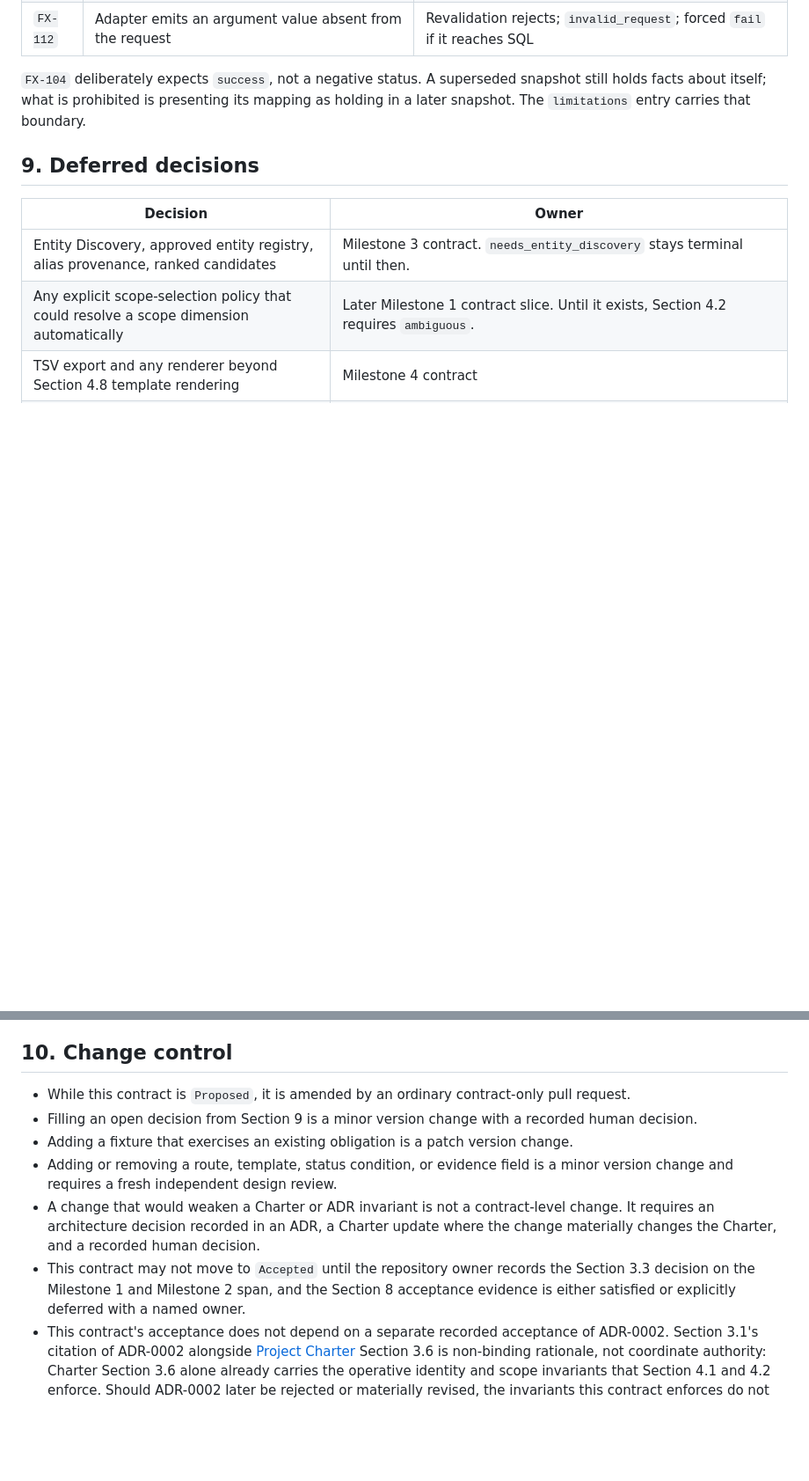
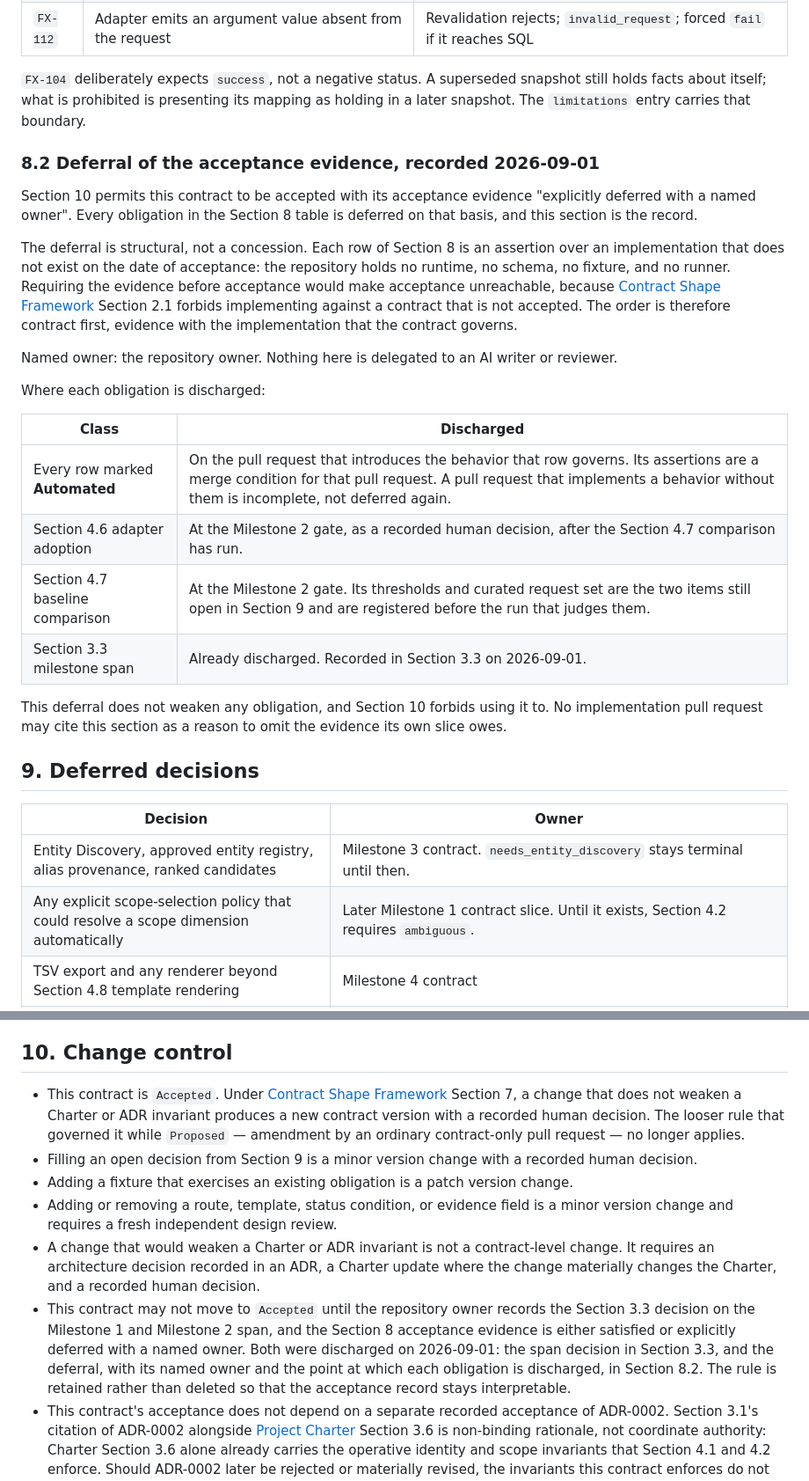
Before and after one commit to OKJ1105/evidence-first-rag, a Markdown page: docs/contracts/mvp-v0.1.md, 2 parts joined by grey strips. Shown at 88% size. Drawn GitHub-style; blank space fills up the shorter version.

```diff
--- a/docs/contracts/mvp-v0.1.md
+++ b/docs/contracts/mvp-v0.1.md
@@ -382,6 +392,25 @@ Every fixture uses `SAMPLE_*` identifiers only. Every status family in Section 5
 
 `FX-104` deliberately expects `success`, not a negative status. A superseded snapshot still holds facts about itself; what is prohibited is presenting its mapping as holding in a later snapshot. The `limitations` entry carries that boundary.
 
+### 8.2 Deferral of the acceptance evidence, recorded 2026-09-01
+
+Section 10 permits this contract to be accepted with its acceptance evidence "explicitly deferred with a named owner". Every obligation in the Section 8 table is deferred on that basis, and this section is the record.
+
+The deferral is structural, not a concession. Each row of Section 8 is an assertion over an implementation that does not exist on the date of acceptance: the repository holds no runtime, no schema, no fixture, and no runner. Requiring the evidence before acceptance would make acceptance unreachable, because [Contract Shape Framework](README.md) Section 2.1 forbids implementing against a contract that is not accepted. The order is therefore contract first, evidence with the implementation that the contract governs.
+
+Named owner: the repository owner. Nothing here is delegated to an AI writer or reviewer.
+
+Where each obligation is discharged:
+
+| Class | Discharged |
+| --- | --- |
+| Every row marked **Automated** | On the pull request that introduces the behavior that row governs. Its assertions are a merge condition for that pull request. A pull request that implements a behavior without them is incomplete, not deferred again. |
+| Section 4.6 adapter adoption | At the Milestone 2 gate, as a recorded human decision, after the Section 4.7 comparison has run. |
+| Section 4.7 baseline comparison | At the Milestone 2 gate. Its thresholds and curated request set are the two items still open in Section 9 and are registered before the run that judges them. |
+| Section 3.3 milestone span | Already discharged. Recorded in Section 3.3 on 2026-09-01. |
+
+This deferral does not weaken any obligation, and Section 10 forbids using it to. No implementation pull request may cite this section as a reason to omit the evidence its own slice owes.
+
 ## 9. Deferred decisions
 
 | Decision | Owner |
@@ -399,11 +428,11 @@ Version 0.1.0 also listed the PostgreSQL version and extensions, the provisionin
 
 ## 10. Change control
 
-- While this contract is `Proposed`, it is amended by an ordinary contract-only pull request.
+- This contract is `Accepted`. Under [Contract Shape Framework](README.md) Section 7, a change that does not weaken a Charter or ADR invariant produces a new contract version with a recorded human decision. The looser rule that governed it while `Proposed` — amendment by an ordinary contract-only pull request — no longer applies.
 - Filling an open decision from Section 9 is a minor version change with a recorded human decision.
 - Adding a fixture that exercises an existing obligation is a patch version change.
 - Adding or removing a route, template, status condition, or evidence field is a minor version change and requires a fresh independent design review.
 - A change that would weaken a Charter or ADR invariant is not a contract-level change. It requires an architecture decision recorded in an ADR, a Charter update where the change materially changes the Charter, and a recorded human decision.
-- This contract may not move to `Accepted` until the repository owner records the Section 3.3 decision on the Milestone 1 and Milestone 2 span, and the Section 8 acceptance evidence is either satisfied or explicitly deferred with a named owner.
+- This contract may not move to `Accepted` until the repository owner records the Section 3.3 decision on the Milestone 1 and Milestone 2 span, and the Section 8 acceptance evidence is either satisfied or explicitly deferred with a named owner. Both were discharged on 2026-09-01: the span decision in Section 3.3, and the deferral, with its named owner and the point at which each obligation is discharged, in Section 8.2. The rule is retained rather than deleted so that the acceptance record stays interpretable.
 - This contract's acceptance does not depend on a separate recorded acceptance of ADR-0002. Section 3.1's citation of ADR-0002 alongside [Project Charter](../PROJECT_CHARTER.md) Section 3.6 is non-binding rationale, not coordinate authority: Charter Section 3.6 alone already carries the operative identity and scope invariants that Section 4.1 and 4.2 enforce. Should ADR-0002 later be rejected or materially revised, the invariants this contract enforces do not change unless the Charter itself changes; only then does this contract require an amendment under this section.
 - A superseded version is retained with a `Superseded by` status rather than deleted.
```
Also changed, not shown: other parts of docs/contracts/mvp-v0.1.md (+14 -4 lines).
